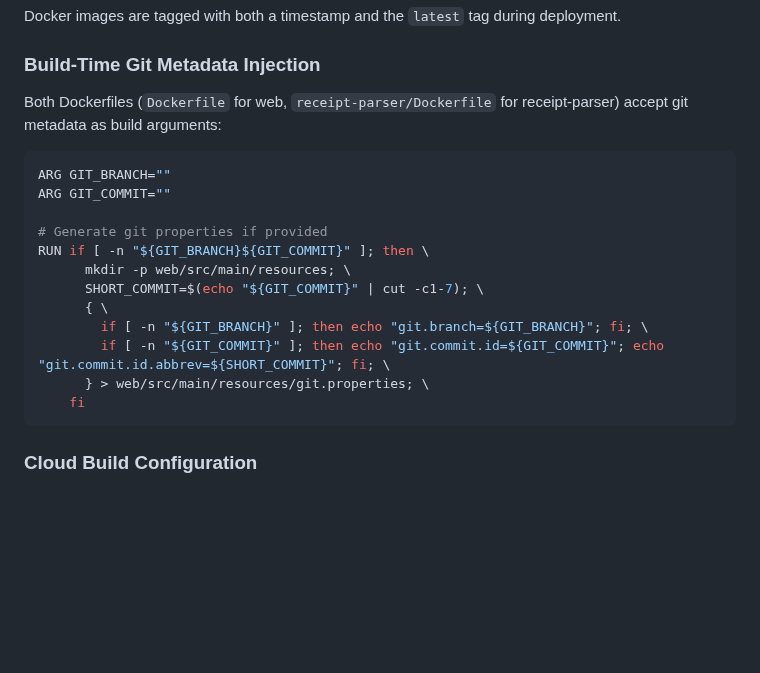
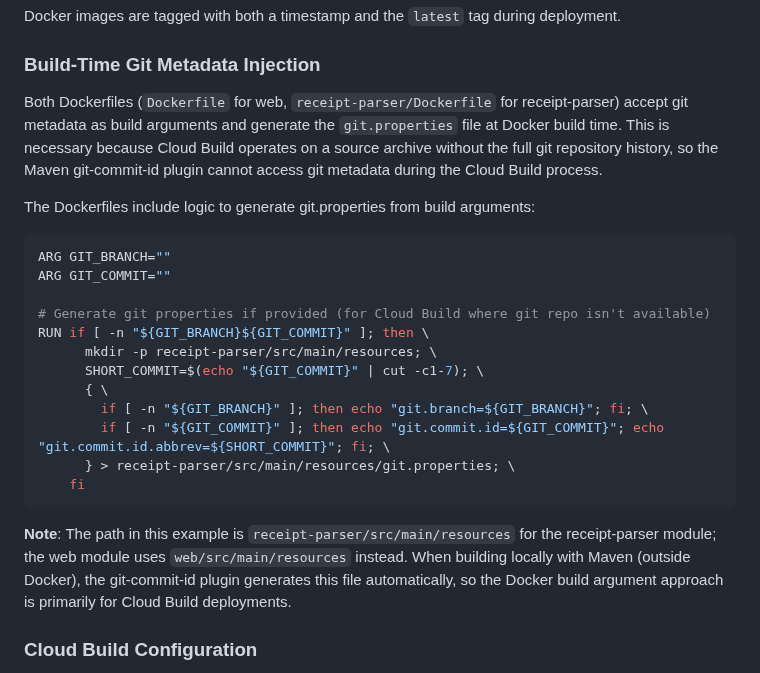
Before and after one commit to pekelund-dev/codex-test, a Markdown page: docs/versioning.md, the part around the change. GitHub-like rendering; blank space fills up the shorter version.

Commit message:
Clarify Docker git.properties generation in versioning docs
Co-authored-by: pekelund-dev <155527227+pekelund-dev@users.noreply.github.com>

````diff
--- a/docs/versioning.md
+++ b/docs/versioning.md
@@ -116,22 +116,26 @@ Docker images are tagged with both a timestamp and the `latest` tag during deplo
 
 ### Build-Time Git Metadata Injection
 
-Both Dockerfiles (`Dockerfile` for web, `receipt-parser/Dockerfile` for receipt-parser) accept git metadata as build arguments:
+Both Dockerfiles (`Dockerfile` for web, `receipt-parser/Dockerfile` for receipt-parser) accept git metadata as build arguments and generate the `git.properties` file at Docker build time. This is necessary because Cloud Build operates on a source archive without the full git repository history, so the Maven git-commit-id plugin cannot access git metadata during the Cloud Build process.
+
+The Dockerfiles include logic to generate git.properties from build arguments:
 
 ```dockerfile
 ARG GIT_BRANCH=""
 ARG GIT_COMMIT=""
 
-# Generate git properties if provided
+# Generate git properties if provided (for Cloud Build where git repo isn't available)
 RUN if [ -n "${GIT_BRANCH}${GIT_COMMIT}" ]; then \
-      mkdir -p web/src/main/resources; \
+      mkdir -p receipt-parser/src/main/resources; \
       SHORT_COMMIT=$(echo "${GIT_COMMIT}" | cut -c1-7); \
       { \
         if [ -n "${GIT_BRANCH}" ]; then echo "git.branch=${GIT_BRANCH}"; fi; \
         if [ -n "${GIT_COMMIT}" ]; then echo "git.commit.id=${GIT_COMMIT}"; echo "git.commit.id.abbrev=${SHORT_COMMIT}"; fi; \
-      } > web/src/main/resources/git.properties; \
+      } > receipt-parser/src/main/resources/git.properties; \
     fi
 ```
+
+**Note**: The path in this example is `receipt-parser/src/main/resources` for the receipt-parser module; the web module uses `web/src/main/resources` instead. When building locally with Maven (outside Docker), the git-commit-id plugin generates this file automatically, so the Docker build argument approach is primarily for Cloud Build deployments.
 
 ### Cloud Build Configuration
 
````
